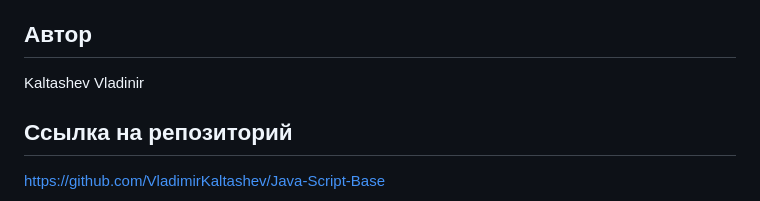
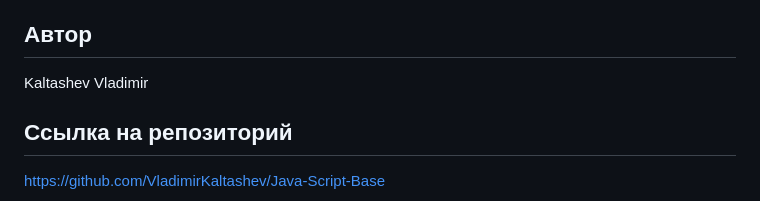
Before and after one commit to VladimirKaltashev/Java-Script-Base, a Markdown page: README.md, the part around the change printed below. GitHub-like rendering.

```diff
--- a/README.md
+++ b/README.md
@@ -52,7 +64,7 @@ bash
 •   Провести рефакторинг кода.
 
 ## Автор
-Kaltashev Vladinir
+Kaltashev Vladimir
 
 ## Ссылка на репозиторий
 https://github.com/VladimirKaltashev/Java-Script-Base
```
Also changed, not shown: other parts of README.md (+16 -4 lines).
